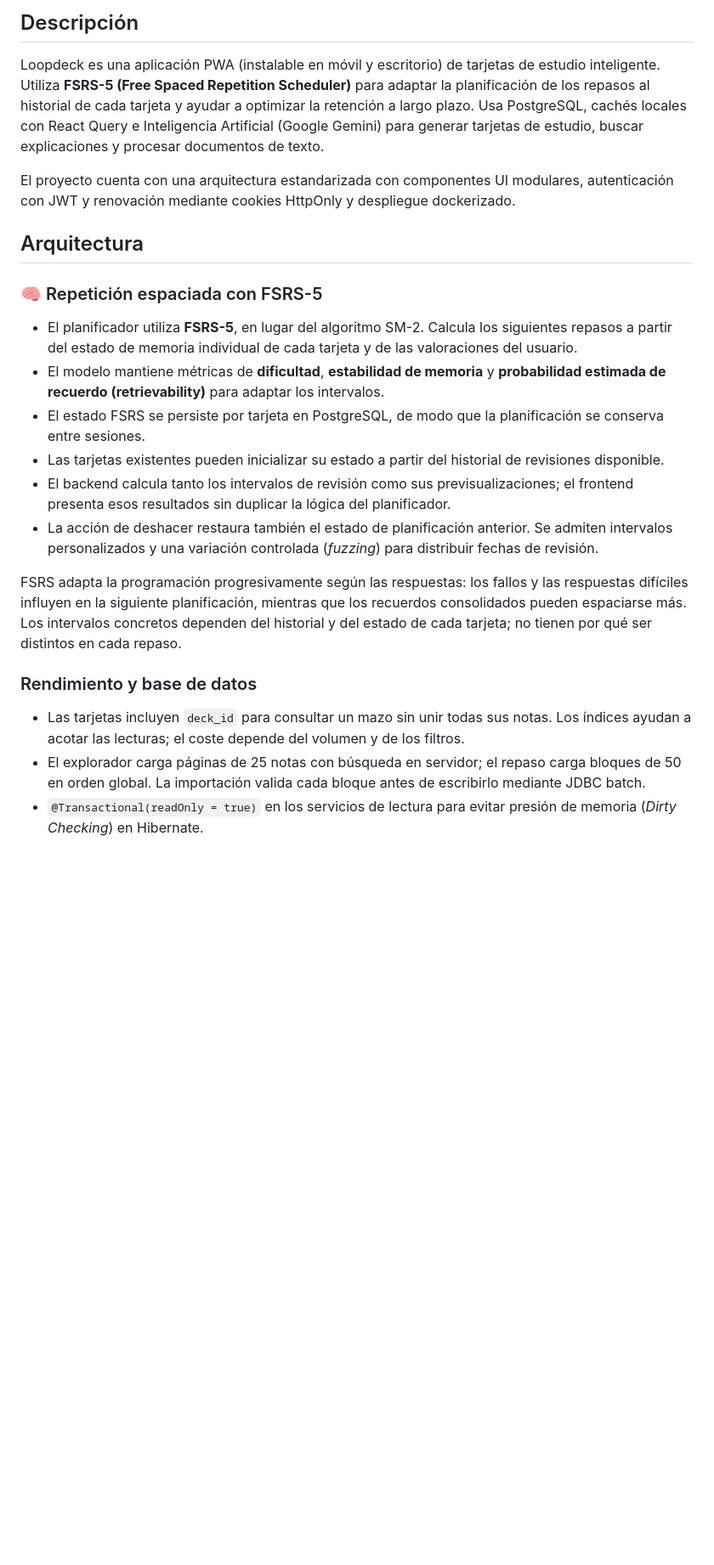
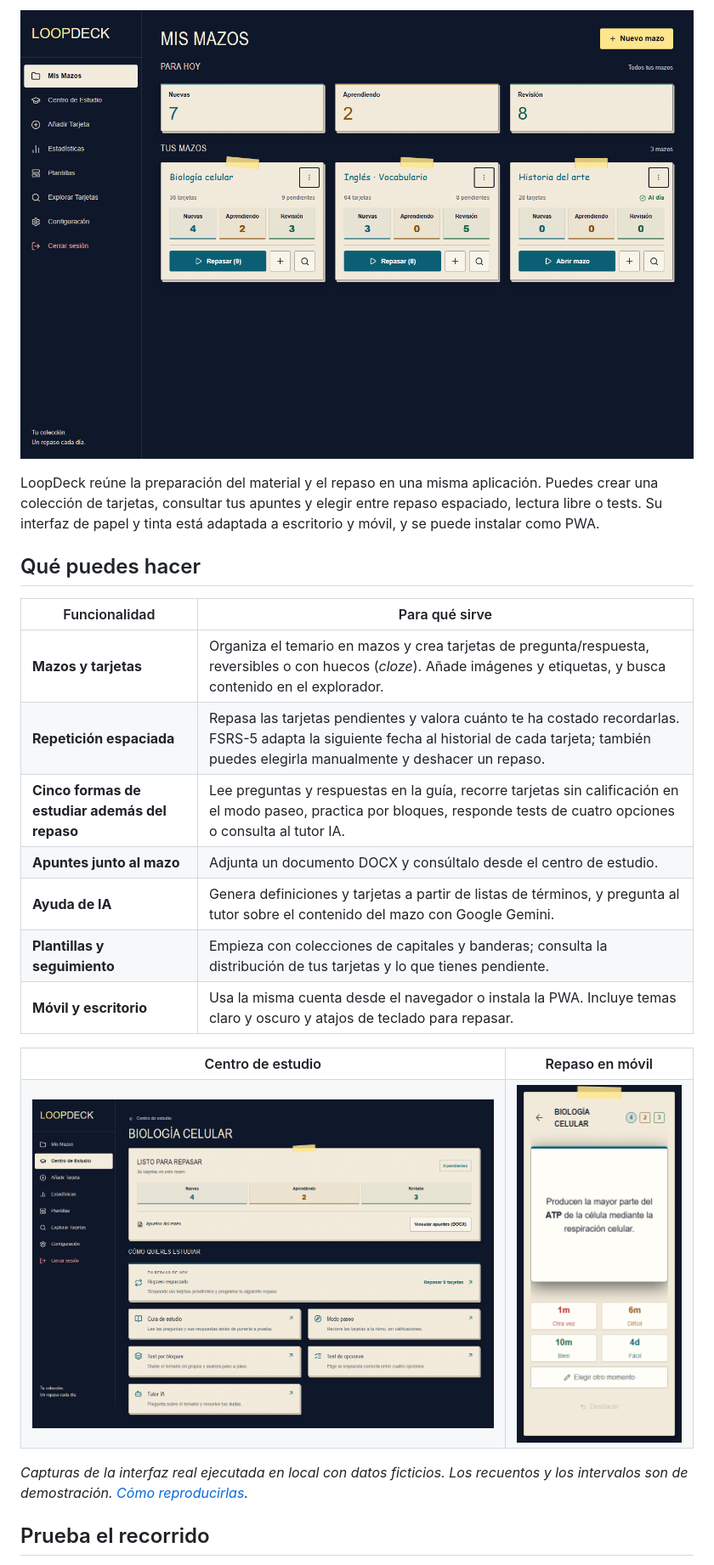
Before and after one commit to RaclosDev/loopdeck, a Markdown page: README.md, the part around one of its changes. Shown at 85% size. Rendered like a GitHub page; pictures changed too: docs/screenshots/decks-desktop.png (added), docs/screenshots/study-hub.png (added), docs/screenshots/study-mobile.png (added); blank space fills up the shorter version.

Commit message:
docs: showcase LoopDeck features with app screenshots

```diff
--- a/README.md
+++ b/README.md
@@ -17,25 +22,33 @@
 </p>
 
-## Descripción
+![Colección de mazos: tarjetas nuevas, en aprendizaje y pendientes de repaso](docs/screenshots/decks-desktop.png)
 
-Loopdeck es una aplicación PWA (instalable en móvil y escritorio) de tarjetas de estudio inteligente. Utiliza **FSRS-5 (Free Spaced Repetition Scheduler)** para adaptar la planificación de los repasos al historial de cada tarjeta y ayudar a optimizar la retención a largo plazo. Usa PostgreSQL, cachés locales con React Query e Inteligencia Artificial (Google Gemini) para generar tarjetas de estudio, buscar explicaciones y procesar documentos de texto.
+LoopDeck reúne la preparación del material y el repaso en una misma aplicación. Puedes crear una colección de tarjetas, consultar tus apuntes y elegir entre repaso espaciado, lectura libre o tests. Su interfaz de papel y tinta está adaptada a escritorio y móvil, y se puede instalar como PWA.
 
-El proyecto cuenta con una arquitectura estandarizada con componentes UI modulares, autenticación con JWT y renovación mediante cookies HttpOnly y despliegue dockerizado.
+## Qué puedes hacer
 
-## Arquitectura
+| Funcionalidad                                  | Para qué sirve                                                                                                                                                                                     |
+| ---------------------------------------------- | -------------------------------------------------------------------------------------------------------------------------------------------------------------------------------------------------- |
+| **Mazos y tarjetas**                           | Organiza el temario en mazos y crea tarjetas de pregunta/respuesta, reversibles o con huecos (_cloze_). Añade imágenes y etiquetas, y busca contenido en el explorador.                            |
+| **Repetición espaciada**                       | Repasa las tarjetas pendientes y valora cuánto te ha costado recordarlas. FSRS-5 adapta la siguiente fecha al historial de cada tarjeta; también puedes elegirla manualmente y deshacer un repaso. |
+| **Cinco formas de estudiar además del repaso** | Lee preguntas y respuestas en la guía, recorre tarjetas sin calificación en el modo paseo, practica por bloques, responde tests de cuatro opciones o consulta al tutor IA.                         |
+| **Apuntes junto al mazo**                      | Adjunta un documento DOCX y consúltalo desde el centro de estudio.                                                                                                                                 |
+| **Ayuda de IA**                                | Genera definiciones y tarjetas a partir de listas de términos, y pregunta al tutor sobre el contenido del mazo con Google Gemini.                                                                  |
+| **Plantillas y seguimiento**                   | Empieza con colecciones de capitales y banderas; consulta la distribución de tus tarjetas y lo que tienes pendiente.                                                                               |
+| **Móvil y escritorio**                         | Usa la misma cuenta desde el navegador o instala la PWA. Incluye temas claro y oscuro y atajos de teclado para repasar.                                                                            |
 
-### 🧠 Repetición espaciada con FSRS-5
-- El planificador utiliza **FSRS-5**, en lugar del algoritmo SM-2. Calcula los siguientes repasos a partir del estado de memoria individual de cada tarjeta y de las valoraciones del usuario.
-- El modelo mantiene métricas de **dificultad**, **estabilidad de memoria** y **probabilidad estimada de recuerdo (retrievability)** para adaptar los intervalos.
-- El estado FSRS se persiste por tarjeta en PostgreSQL, de modo que la planificación se conserva entre sesiones.
-- Las tarjetas existentes pueden inicializar su estado a partir del historial de revisiones disponible.
-- El backend calcula tanto los intervalos de revisión como sus previsualizaciones; el frontend presenta esos resultados sin duplicar la lógica del planificador.
-- La acción de deshacer restaura también el estado de planificación anterior. Se admiten intervalos personalizados y una variación controlada (*fuzzing*) para distribuir fechas de revisión.
+<table>
+  <tr>
+    <th>Centro de estudio</th>
+    <th>Repaso en móvil</th>
+  </tr>
+  <tr>
+    <td width="72%"><img src="docs/screenshots/study-hub.png" alt="Centro de un mazo con acceso a repaso, guía, paseo, tests y tutor IA"></td>
+    <td width="28%"><img src="docs/screenshots/study-mobile.png" alt="Tarjeta de biología en móvil con respuesta, valoraciones e intervalo personalizado"></td>
+  </tr>
+</table>
 
-FSRS adapta la programación progresivamente según las respuestas: los fallos y las respuestas difíciles influyen en la siguiente planificación, mientras que los recuerdos consolidados pueden espaciarse más. Los intervalos concretos dependen del historial y del estado de cada tarjeta; no tienen por qué ser distintos en cada repaso.
+_Capturas de la interfaz real ejecutada en local con datos ficticios. Los recuentos y los intervalos son de demostración. [Cómo reproducirlas](docs/screenshots/README.md)._
 
-### Rendimiento y base de datos
-- Las tarjetas incluyen `deck_id` para consultar un mazo sin unir todas sus notas. Los índices ayudan a acotar las lecturas; el coste depende del volumen y de los filtros.
-- El explorador carga páginas de 25 notas con búsqueda en servidor; el repaso carga bloques de 50 en orden global. La importación valida cada bloque antes de escribirlo mediante JDBC batch.
-- `@Transactional(readOnly = true)` en los servicios de lectura para evitar presión de memoria (*Dirty Checking*) en Hibernate.
+## Prueba el recorrido
 
```
Also changed, not shown: other parts of README.md (+40 -31 lines), CONTRIBUTING.md (+42 -6 lines), docs/ARCHITECTURE.md (added, +68 -0 lines), docs/screenshots/README.md (added, +30 -0 lines), 1 other file.
